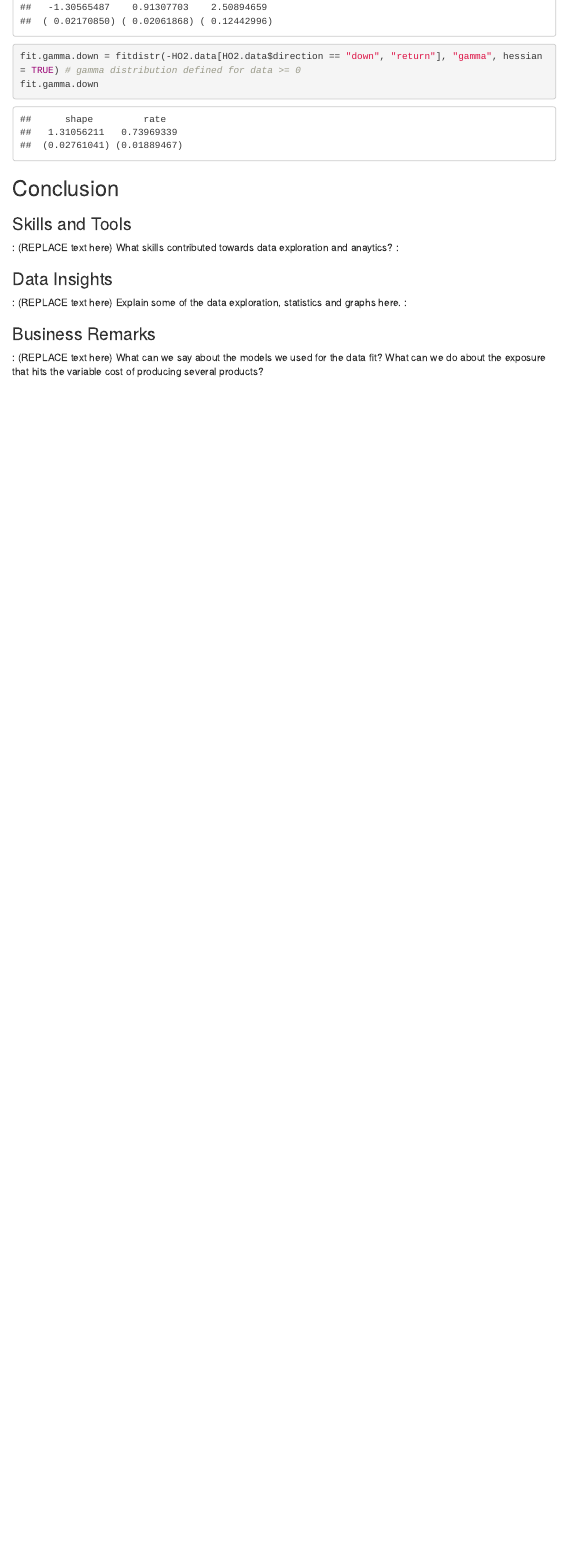
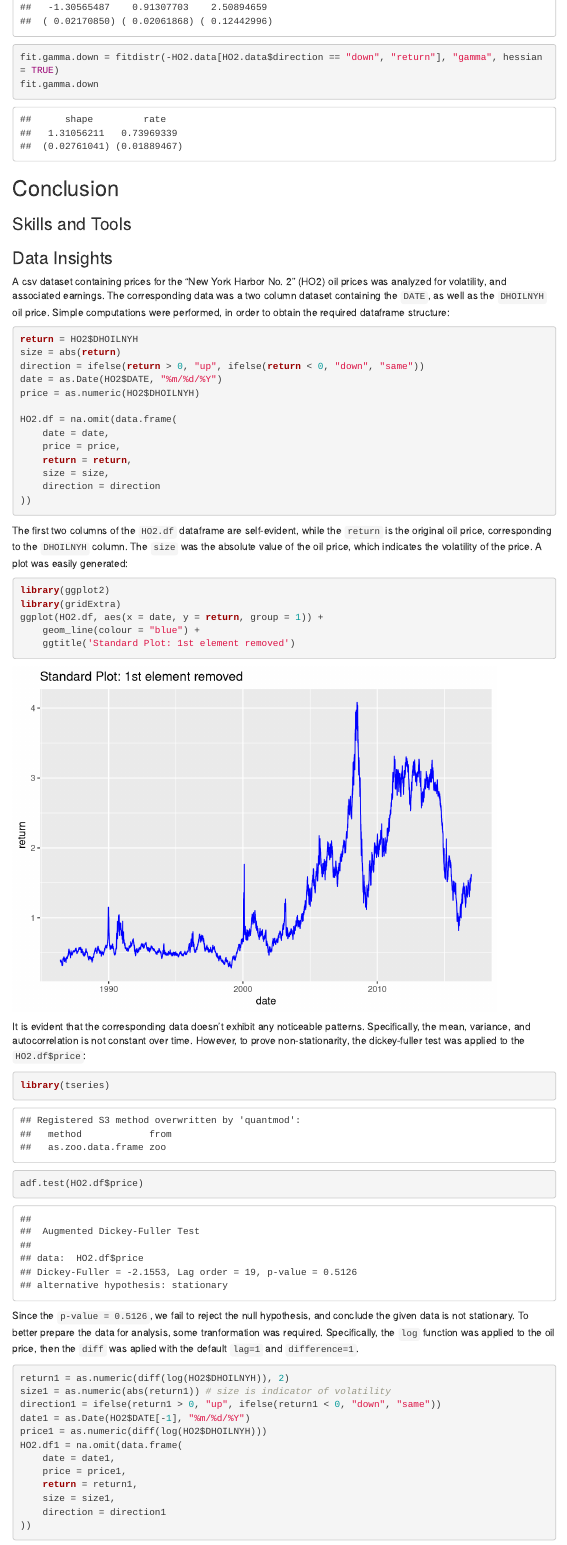
Before and after one commit to jeff1evesque/fin-654-hw, an R Markdown document (hw1/assignment.Rmd): the page in a window 1100 px wide, from 9740 px down before the commit and from 9480 px down after it, so that both start at the same text. Rendered offline with R 4.5, knitr and Pandoc, with nearby package versions; drawn as R Markdown's standard HTML page in place of the format the file asks for; code that draws random numbers runs with fixed seeds of ours; some code elsewhere in the file could not run offline; menus at the side of the page are left out.

Commit message:
#6: assignment.Rmd, define 'Data Insight'

````diff
--- a/hw1/assignment.Rmd
+++ b/hw1/assignment.Rmd
@@ -215,6 +231,6 @@ fit.gamma.up
 fit.t.down = fitdistr(HO2.data[HO2.data$direction == "down", "return"], "t", hessian = TRUE)
 fit.t.down
-fit.gamma.down = fitdistr(-HO2.data[HO2.data$direction == "down", "return"], "gamma", hessian = TRUE) # gamma distribution defined for data >= 0
+fit.gamma.down = fitdistr(-HO2.data[HO2.data$direction == "down", "return"], "gamma", hessian = TRUE)
 fit.gamma.down
 ```
 
@@ -222,13 +238,56 @@ fit.gamma.down
 ## Conclusion
 
 ### Skills and Tools
-:
-(REPLACE text here)
-What skills contributed towards data exploration and anaytics?
-:
+
 
 ### Data Insights
-:
-(REPLACE text here)
-Explain some of the data exploration, statistics and graphs here.
-:
+A csv dataset containing prices for the "New York Harbor No. 2" (HO2) oil prices was analyzed for volatility, and associated earnings. The corresponding data was a two column dataset containing the `DATE`, as well as the `DHOILNYH` oil price. Simple computations were performed, in order to obtain the required dataframe structure:
+
+```{r}
+return = HO2$DHOILNYH
+size = abs(return)
+direction = ifelse(return > 0, "up", ifelse(return < 0, "down", "same"))
+date = as.Date(HO2$DATE, "%m/%d/%Y")
+price = as.numeric(HO2$DHOILNYH)
+
+HO2.df = na.omit(data.frame(
+    date = date,
+    price = price,
+    return = return,
+    size = size,
+    direction = direction
+))
+```
+
+The first two columns of the `HO2.df` dataframe are self-evident, while the `return` is the original oil price, corresponding to the `DHOILNYH` column. The `size` was the absolute value of the oil price, which indicates the volatility of the price. A plot was easily generated:
+
+```{r echo = TRUE, eval = TRUE}
+library(ggplot2)
+library(gridExtra)
+ggplot(HO2.df, aes(x = date, y = return, group = 1)) +
+    geom_line(colour = "blue") +
+    ggtitle('Standard Plot: 1st element removed')
+```
+
+It is evident that the corresponding data doesn't exhibit any noticeable patterns. Specifically, the mean, variance, and autocorrelation is not constant over time. However, to prove non-stationarity, the dickey-fuller test was applied to the `HO2.df$price`:
+
+```{r}
+library(tseries)
+adf.test(HO2.df$price)
+```
+
+Since the `p-value = 0.5126`, we fail to reject the null hypothesis, and conclude the given data is not stationary. To better prepare the data for analysis, some tranformation was required. Specifically, the `log` function was applied to the oil price, then the `diff` was aplied with the default `lag=1` and `difference=1`.
+
+
+```{r}
+return1 = as.numeric(diff(log(HO2$DHOILNYH)), 2)
+size1 = as.numeric(abs(return1)) # size is indicator of volatility
+direction1 = ifelse(return1 > 0, "up", ifelse(return1 < 0, "down", "same"))
+date1 = as.Date(HO2$DATE[-1], "%m/%d/%Y")
+price1 = as.numeric(diff(log(HO2$DHOILNYH)))
+HO2.df1 = na.omit(data.frame(
+    date = date1,
+    price = price1,
+    return = return1,
+    size = size1,
+    direction = direction1
````
Also changed, not shown: hw1/assignment.Rmd (66 more changed lines).
